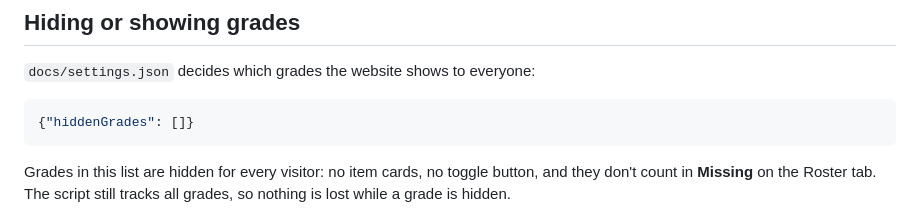
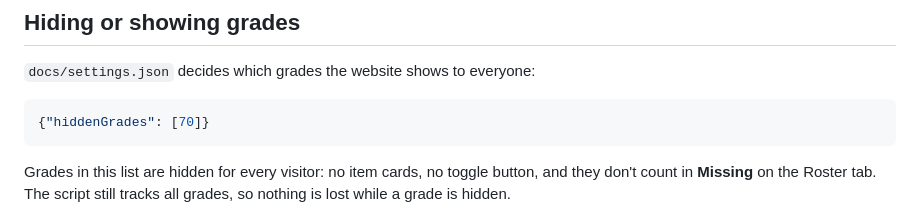
Before and after one commit to BernikJaka/Friends-gear, a Markdown page: README.md, the part around the change. GitHub-like rendering.

Commit message:
Fix visible grade settings example

````diff
--- a/README.md
+++ b/README.md
@@ -58,7 +58,7 @@ Open the failed run in the Actions tab and read the red step. Most likely causes
 `docs/settings.json` decides which grades the website shows to everyone:
 
 ```json
-{"hiddenGrades": []}
+{"hiddenGrades": [70]}
 ```
 
 Grades in this list are hidden for every visitor: no item cards, no toggle button, and
````
